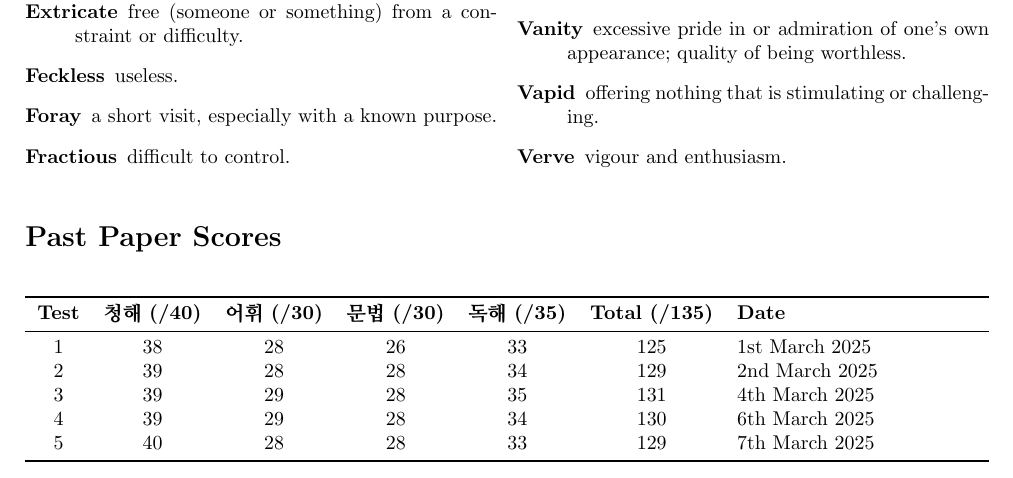
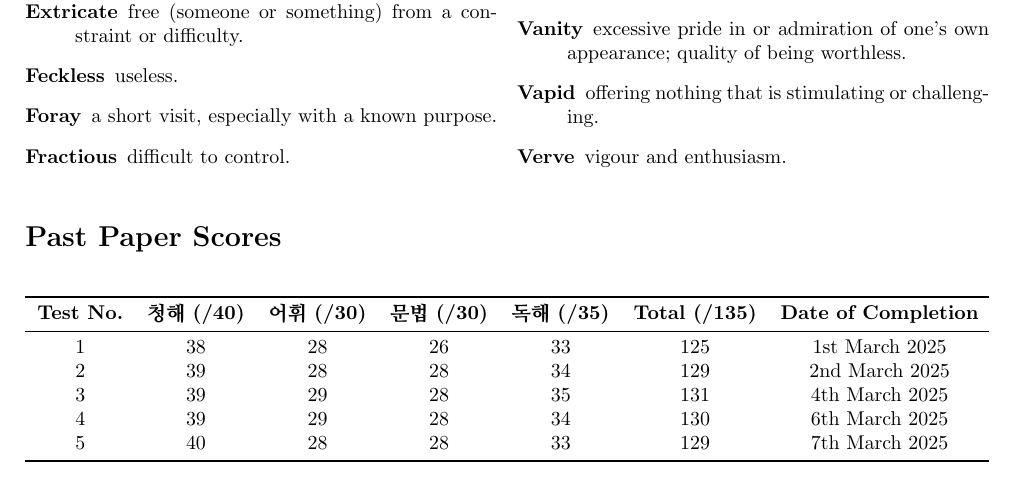
Before and after one commit to sonnyzxc/notes, a LaTeX document (TEPS/teps.tex): part of the page, cut so that both start at the same text. Compiled offline with pdfLaTeX.

Commit message:
fix: update past paper scores table for TEPS

```diff
--- a/TEPS/teps.tex
+++ b/TEPS/teps.tex
@@ -67,9 +67,9 @@
 
 
 \section*{Past Paper Scores}
-\begin{tabularx}{\textwidth}{c c c c c c l}
+\begin{tabularx}{\textwidth}{c c c c c c c}
 \toprule
-\textbf{Test} & \textbf{청해 (/40)} & \textbf{어휘 (/30)} & \textbf{문법 (/30)} & \textbf{독해 (/35)} & \textbf{Total (/135)} & \textbf{Date} \\
+\textbf{Test No.} & \textbf{청해 (/40)} & \textbf{어휘 (/30)} & \textbf{문법 (/30)} & \textbf{독해 (/35)} & \textbf{Total (/135)} & \textbf{Date of Completion} \\
 \midrule
 1 & 38 & 28 & 26 & 33 & 125 & 1st March 2025 \\
 2 & 39 & 28 & 28 & 34 & 129 & 2nd March 2025 \\
```
